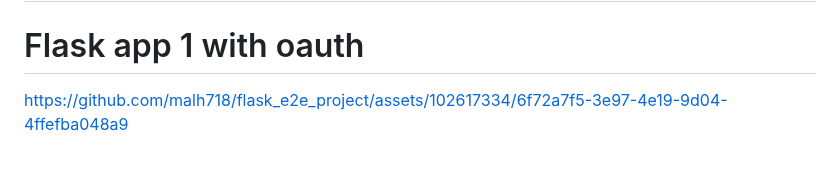
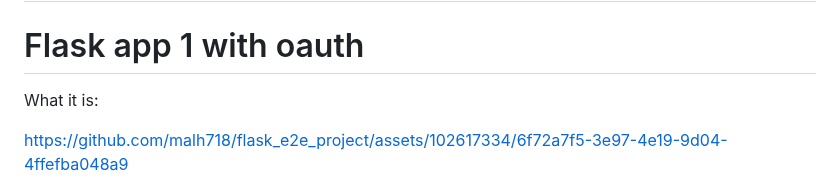
Before and after one commit to malh718/flask_e2e_project, a Markdown page: docs/README.md, the part around the change. GitHub-like rendering; blank space fills up the shorter version.

```diff
--- a/docs/README.md
+++ b/docs/README.md
@@ -2,7 +2,7 @@
 
 # Flask app 1 with oauth
 
-
+What it is:
 
 https://github.com/malh718/flask_e2e_project/assets/102617334/6f72a7f5-3e97-4e19-9d04-4ffefba048a9
 
```
